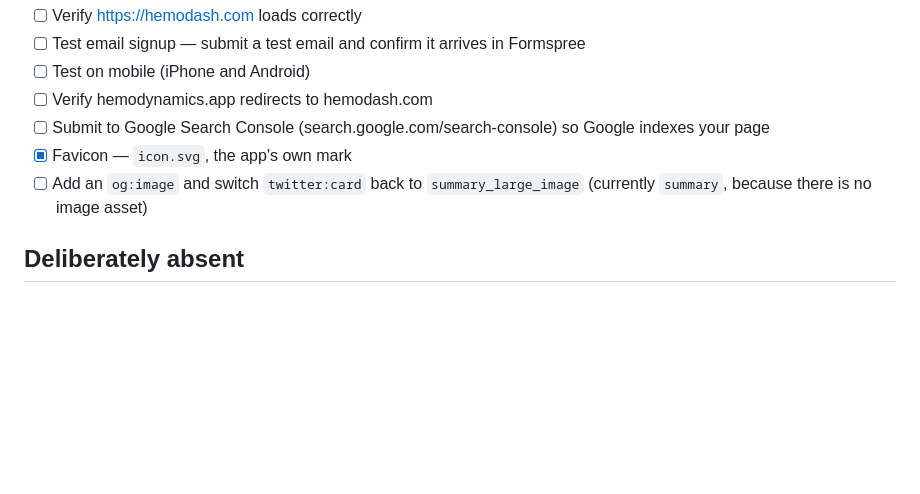
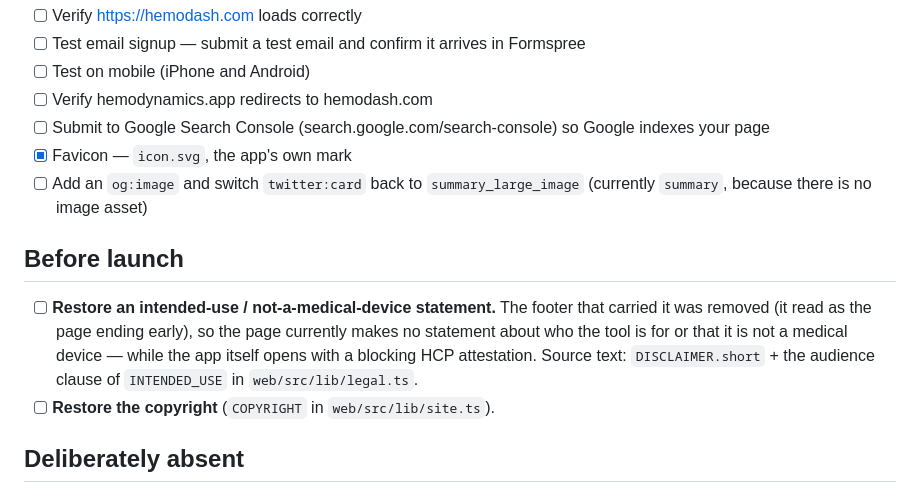
Before and after one commit to dmajure/hemodash-landing, a Markdown page: DEPLOY.md, the part around the change. Rendered like a GitHub page; blank space fills up the shorter version.

Commit message:
Note the removed intended-use line and copyright as launch blockers
Co-Authored-By: Claude Opus 5 (1M context) <noreply@anthropic.com>

```diff
--- a/DEPLOY.md
+++ b/DEPLOY.md
@@ -114,6 +114,16 @@ Follow the prompts. Vercel will give you a live URL instantly.
 - [ ] Add an `og:image` and switch `twitter:card` back to `summary_large_image`
       (currently `summary`, because there is no image asset)
 
+## Before launch
+
+- [ ] **Restore an intended-use / not-a-medical-device statement.** The footer that
+      carried it was removed (it read as the page ending early), so the page
+      currently makes no statement about who the tool is for or that it is not a
+      medical device — while the app itself opens with a blocking HCP attestation.
+      Source text: `DISCLAIMER.short` + the audience clause of `INTENDED_USE` in
+      `web/src/lib/legal.ts`.
+- [ ] **Restore the copyright** (`COPYRIGHT` in `web/src/lib/site.ts`).
+
 ## Deliberately absent
 
 - **No links to /about, /methodology, /terms, /privacy, /contact.** That language is
```
